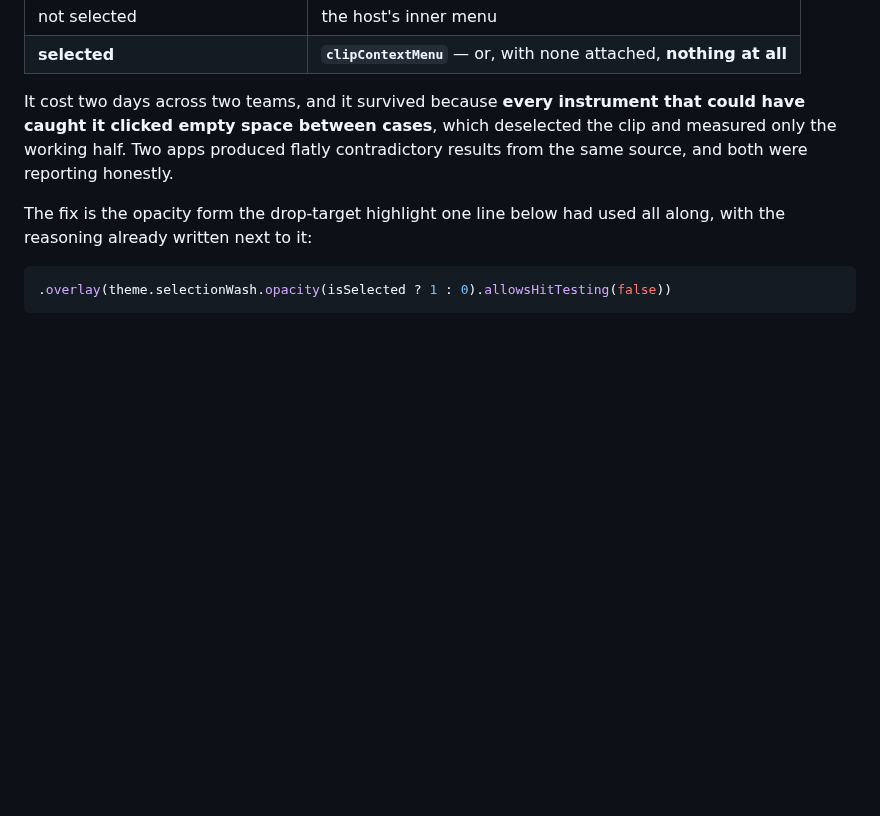
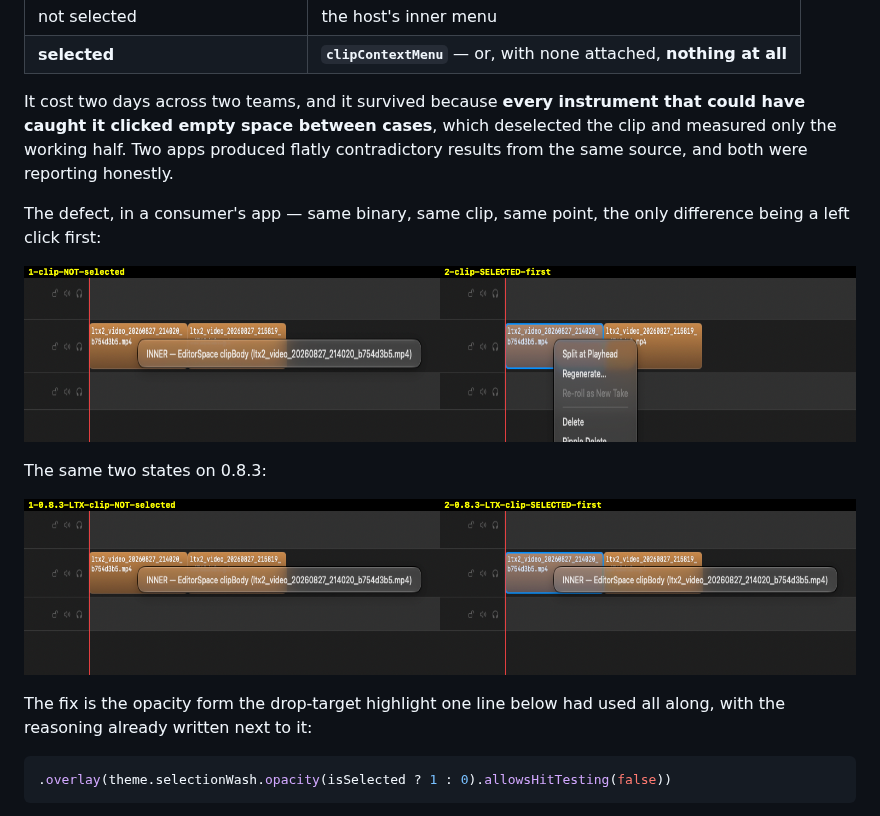
Before and after one commit to xocialize/DesignScaffold, a Markdown page: Docs/Timeline.md, the part around the change. Drawn GitHub-style; pictures changed too: Docs/images/menu-precedence-selection-bug.png (added), Docs/images/menu-precedence-selection-fixed.png (added); blank space fills up the shorter version.

Commit message:
Docs: keep the before/after evidence for the selection defect
The measurement lived only in a scratch directory. A defect that cost two
days and produced three wrong mechanisms is worth being able to show rather
than only assert — particularly one where two honest harnesses disagreed.

Co-Authored-By: Claude Opus 5 <noreply@anthropic.com>

```diff
--- a/Docs/Timeline.md
+++ b/Docs/Timeline.md
@@ -233,6 +233,15 @@ caught it clicked empty space between cases**, which deselected the clip and mea
 working half. Two apps produced flatly contradictory results from the same source, and both
 were reporting honestly.
 
+The defect, in a consumer's app — same binary, same clip, same point, the only difference being
+a left click first:
+
+![Before: right-clicking an unselected clip opens the host's menu; right-clicking a selected one opens clipContextMenu instead](images/menu-precedence-selection-bug.png)
+
+The same two states on 0.8.3:
+
+![After: the host's menu opens in both states, and the selection ring still renders](images/menu-precedence-selection-fixed.png)
+
 The fix is the opacity form the drop-target highlight one line below had used all along, with
 the reasoning already written next to it:
 
```
